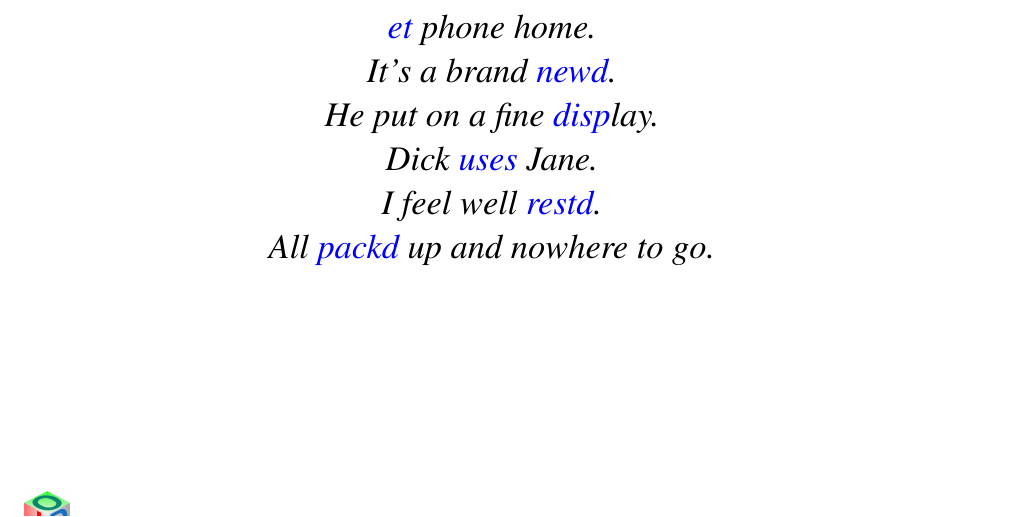
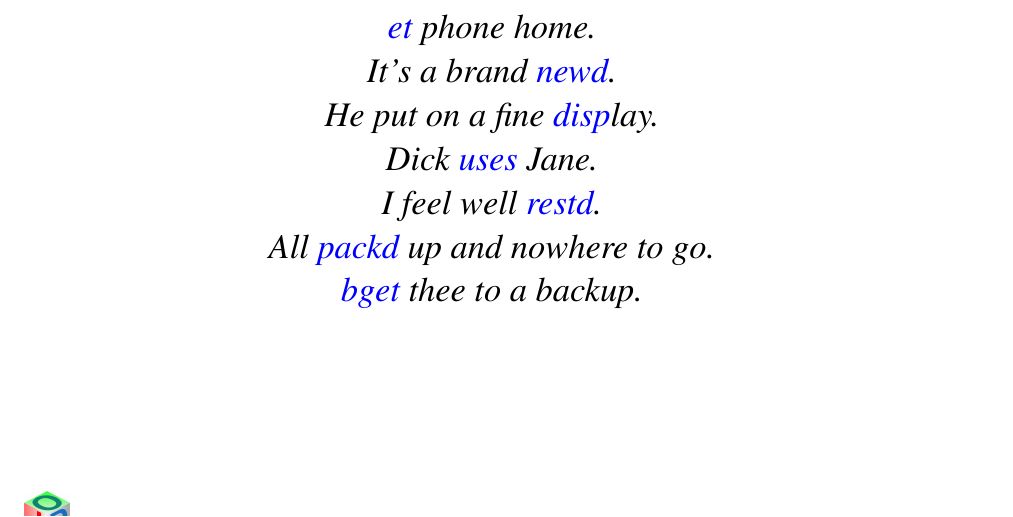
Before and after one commit to bakerjd99/joddoc, a LaTeX document (jod.tex, which reads jodappendices.tex): part of page 96 of 101, cut so that both start at the same text. Compiled offline with pdfLaTeX.

Commit message:
bget thee to a backup

```diff
--- a/jodappendices.tex
+++ b/jodappendices.tex
@@ -753,6 +753,8 @@ NB.</JOD_Load_Scripts>
 	I feel well \hyperlink{il:restd}{restd}.
 
 	All \hyperlink{il:packd}{packd} up and nowhere to go.
+
+	\hyperlink{il:bget}{bget} thee to a backup.
 \end{center}
 
 \normalsize
```
